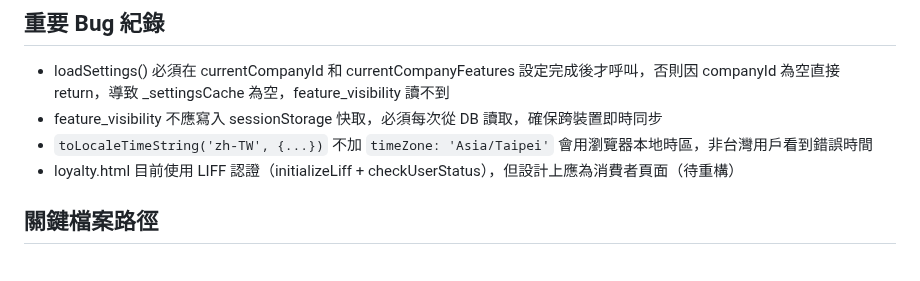
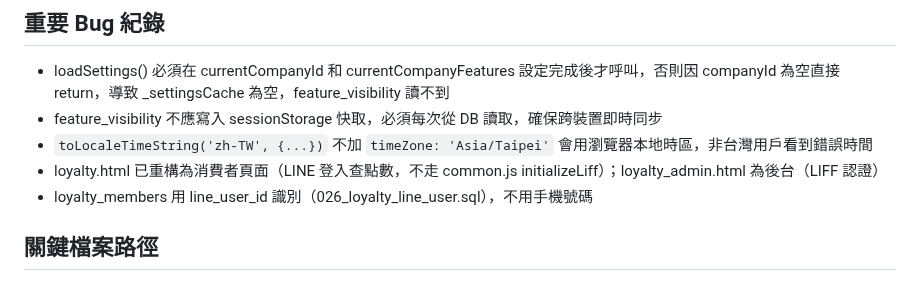
Before and after one commit to holaadam-tw/hr-attendance-liff, a Markdown page: .claude/memory/MEMORY.md, the part around the change. Rendered like a GitHub page.

```diff
--- a/.claude/memory/MEMORY.md
+++ b/.claude/memory/MEMORY.md
@@ -51,7 +51,8 @@
 - loadSettings() 必須在 currentCompanyId 和 currentCompanyFeatures 設定完成後才呼叫，否則因 companyId 為空直接 return，導致 _settingsCache 為空，feature_visibility 讀不到
 - feature_visibility 不應寫入 sessionStorage 快取，必須每次從 DB 讀取，確保跨裝置即時同步
 - `toLocaleTimeString('zh-TW', {...})` 不加 `timeZone: 'Asia/Taipei'` 會用瀏覽器本地時區，非台灣用戶看到錯誤時間
-- loyalty.html 目前使用 LIFF 認證（initializeLiff + checkUserStatus），但設計上應為消費者頁面（待重構）
+- loyalty.html 已重構為消費者頁面（LINE 登入查點數，不走 common.js initializeLiff）；loyalty_admin.html 為後台（LIFF 認證）
+- loyalty_members 用 line_user_id 識別（026_loyalty_line_user.sql），不用手機號碼
 
 ## 關鍵檔案路徑
 - [專案指南](../../hr-attendance-liff-main/PROJECT_GUIDE.md)
```
Also changed, not shown: .claude/memory/architecture.md (+3 -0 lines).
